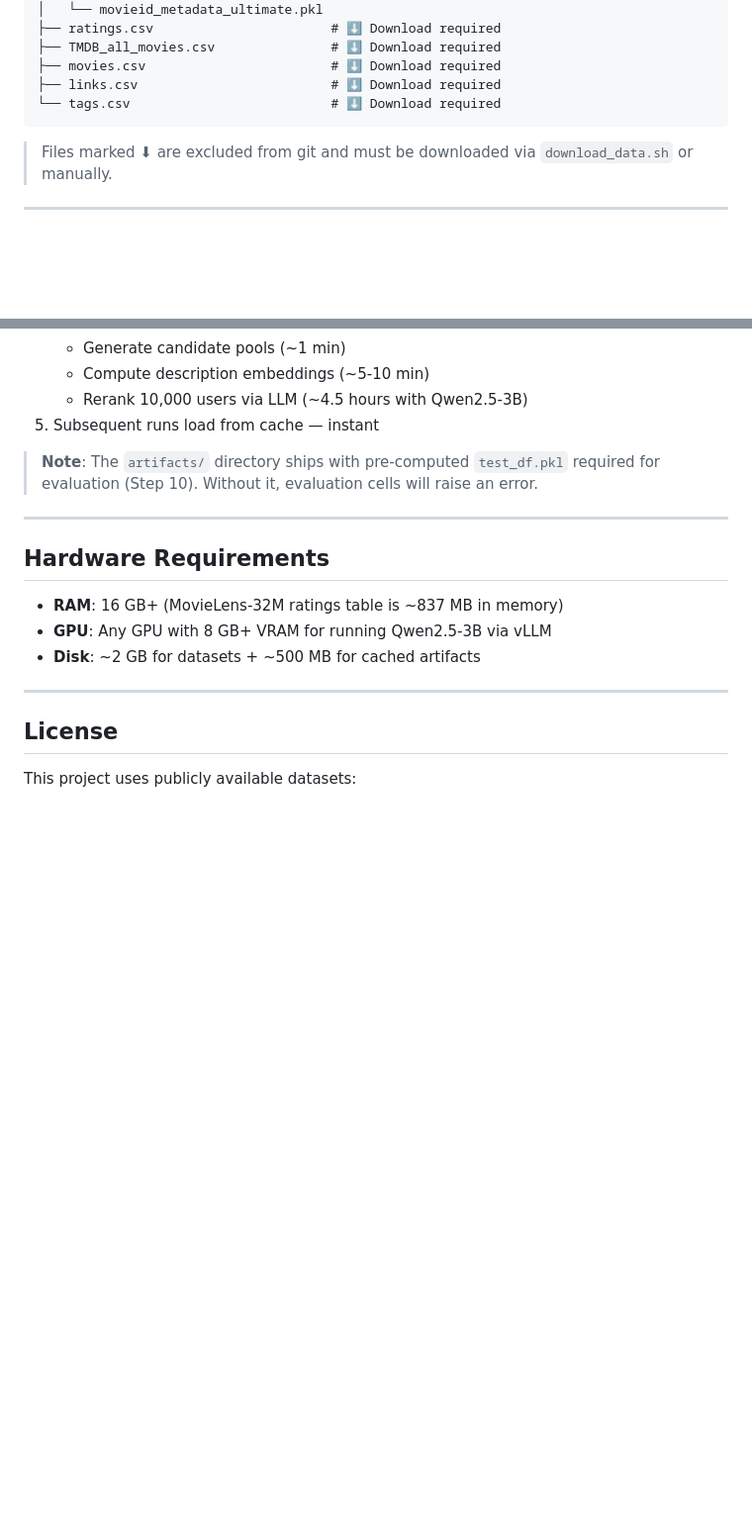
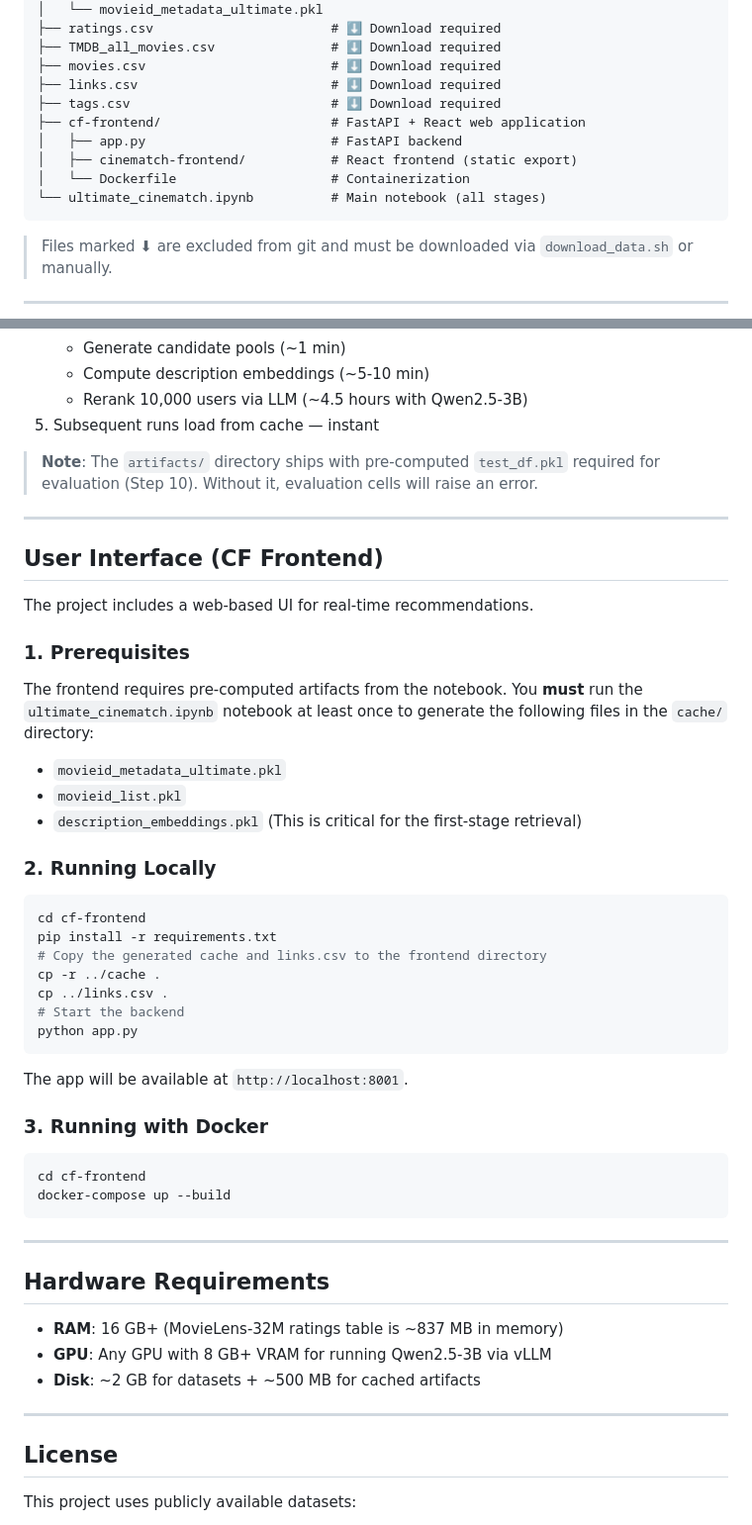
Before and after one commit to deepankarsync/cinematch-portable, a Markdown page: README.md, 2 parts joined by grey strips. Shown at 99% size. Rendered like a GitHub page; blank space fills up the shorter version.

````diff
--- a/README.md
+++ b/README.md
@@ -105,7 +108,12 @@ cinematch-portable/
 ├── TMDB_all_movies.csv               # ⬇ Download required
 ├── movies.csv                        # ⬇ Download required
 ├── links.csv                         # ⬇ Download required
-└── tags.csv                          # ⬇ Download required
+├── tags.csv                          # ⬇ Download required
+├── cf-frontend/                      # FastAPI + React web application
+│   ├── app.py                        # FastAPI backend
+│   ├── cinematch-frontend/           # React frontend (static export)
+│   └── Dockerfile                    # Containerization
+└── ultimate_cinematch.ipynb          # Main notebook (all stages)
 ```
 
 > Files marked ⬇ are excluded from git and must be downloaded via `download_data.sh` or manually.
@@ -143,6 +151,40 @@ cinematch-portable/
 
 ---
 
+## User Interface (CF Frontend)
+
+The project includes a web-based UI for real-time recommendations.
+
+### 1. Prerequisites
+
+The frontend requires pre-computed artifacts from the notebook. You **must** run the `ultimate_cinematch.ipynb` notebook at least once to generate the following files in the `cache/` directory:
+- `movieid_metadata_ultimate.pkl`
+- `movieid_list.pkl`
+- `description_embeddings.pkl` (This is critical for the first-stage retrieval)
+
+### 2. Running Locally
+
+```bash
+cd cf-frontend
+pip install -r requirements.txt
+# Copy the generated cache and links.csv to the frontend directory
+cp -r ../cache .
+cp ../links.csv .
+# Start the backend
+python app.py
+```
+
+The app will be available at `http://localhost:8001`.
+
+### 3. Running with Docker
+
+```bash
+cd cf-frontend
+docker-compose up --build
+```
+
+---
+
 ## Hardware Requirements
 
 - **RAM**: 16 GB+ (MovieLens-32M ratings table is ~837 MB in memory)
````
Also changed, not shown: other parts of README.md (+3 -0 lines).
